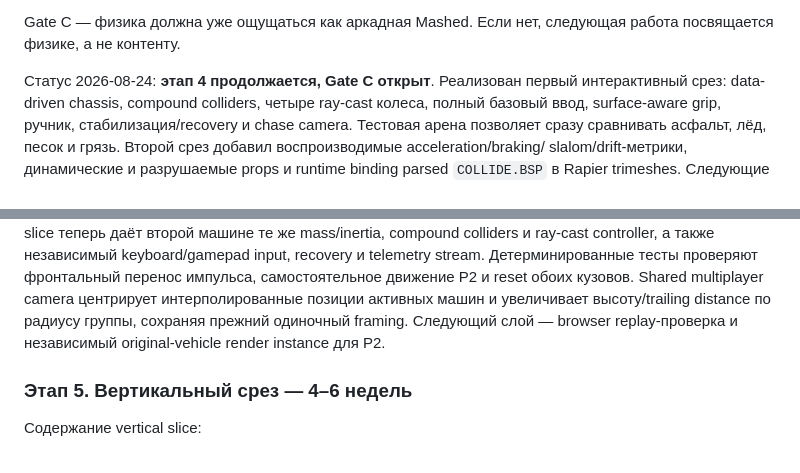
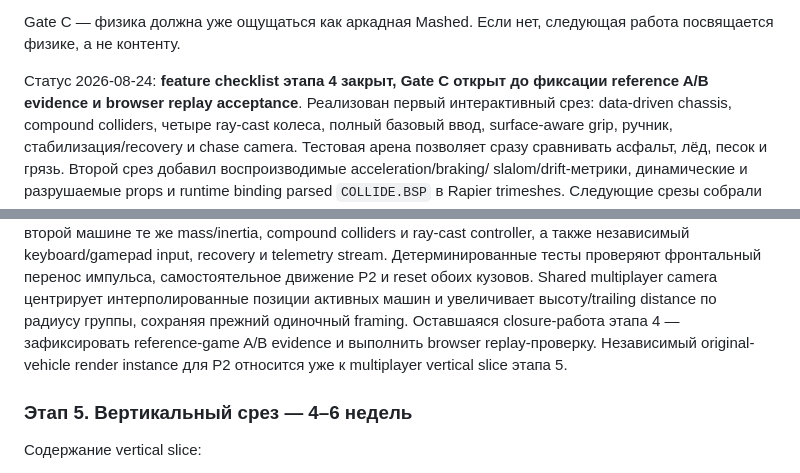
Before and after one commit to ivab3/mashed-browser, a Markdown page: ROADMAP.md, 2 parts joined by grey strips. GitHub-like rendering.

Commit message:
docs: align stage four completion gates

```diff
--- a/ROADMAP.md
+++ b/ROADMAP.md
@@ -242,7 +242,8 @@ WebGL/WASM boot, весь state flow, остановку simulation в results,
 
 Gate C — физика должна уже ощущаться как аркадная Mashed. Если нет, следующая работа посвящается физике, а не контенту.
 
-Статус 2026-08-24: **этап 4 продолжается, Gate C открыт**. Реализован первый интерактивный срез:
+Статус 2026-08-24: **feature checklist этапа 4 закрыт, Gate C открыт до фиксации reference A/B
+evidence и browser replay acceptance**. Реализован первый интерактивный срез:
 data-driven chassis, compound colliders, четыре ray-cast колеса, полный базовый ввод,
 surface-aware grip, ручник, стабилизация/recovery и chase camera. Тестовая арена позволяет сразу
 сравнивать асфальт, лёд, песок и грязь. Второй срез добавил воспроизводимые acceleration/braking/
@@ -262,7 +263,9 @@ ray-cast controller, а также независимый keyboard/gamepad input
 Детерминированные тесты проверяют фронтальный перенос импульса, самостоятельное движение P2 и reset
 обоих кузовов. Shared multiplayer camera центрирует интерполированные позиции активных машин и
 увеличивает высоту/trailing distance по радиусу группы, сохраняя прежний одиночный framing.
-Следующий слой — browser replay-проверка и независимый original-vehicle render instance для P2.
+Оставшаяся closure-работа этапа 4 — зафиксировать reference-game A/B evidence и выполнить browser
+replay-проверку. Независимый original-vehicle render instance для P2 относится уже к multiplayer
+vertical slice этапа 5.
 
 ### Этап 5. Вертикальный срез — 4–6 недель
 
```
Also changed, not shown: other parts of ROADMAP.md (+1 -1 lines), reference/VEHICLE_FOUNDATION.md (+4 -1 lines).
